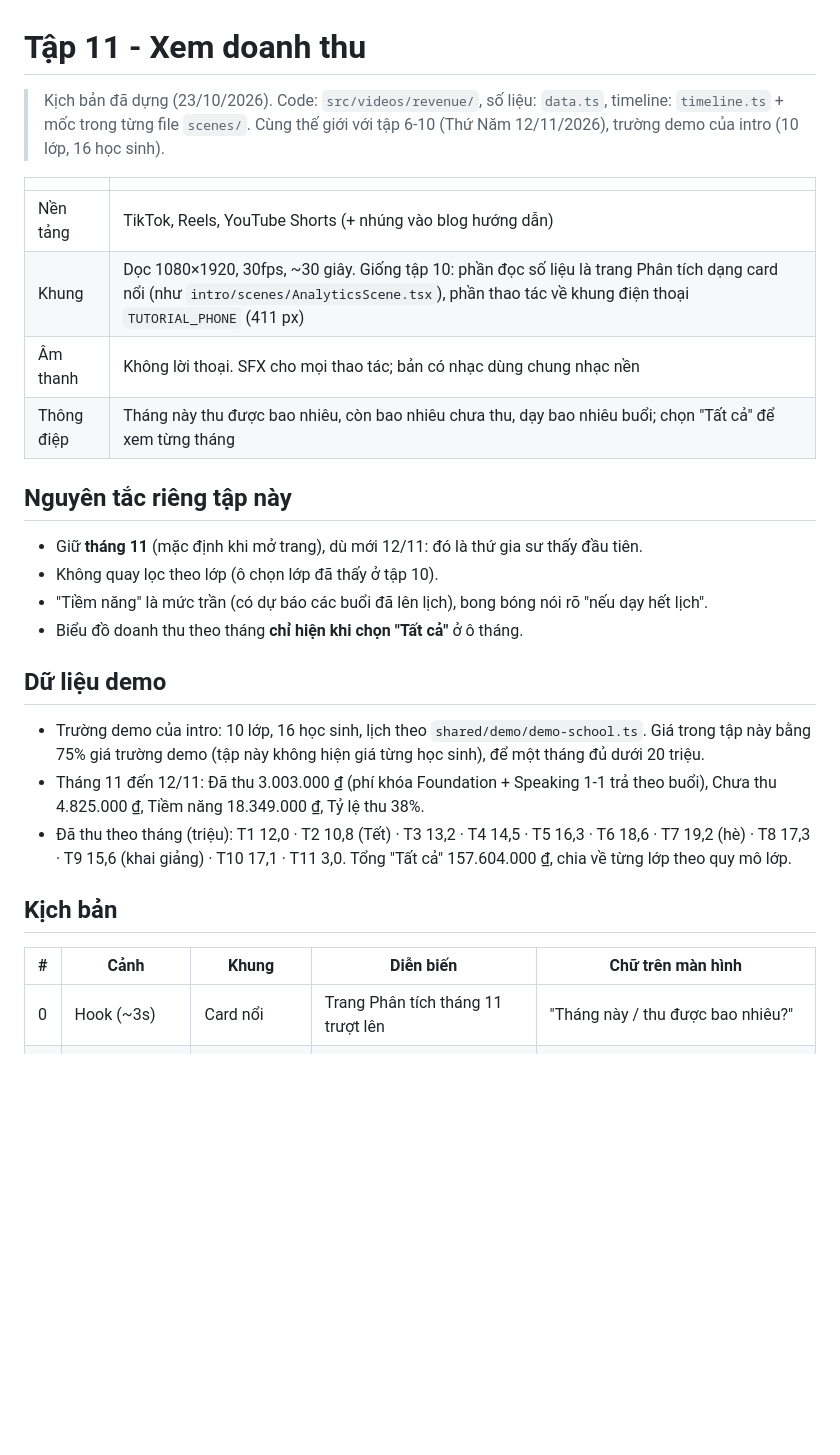
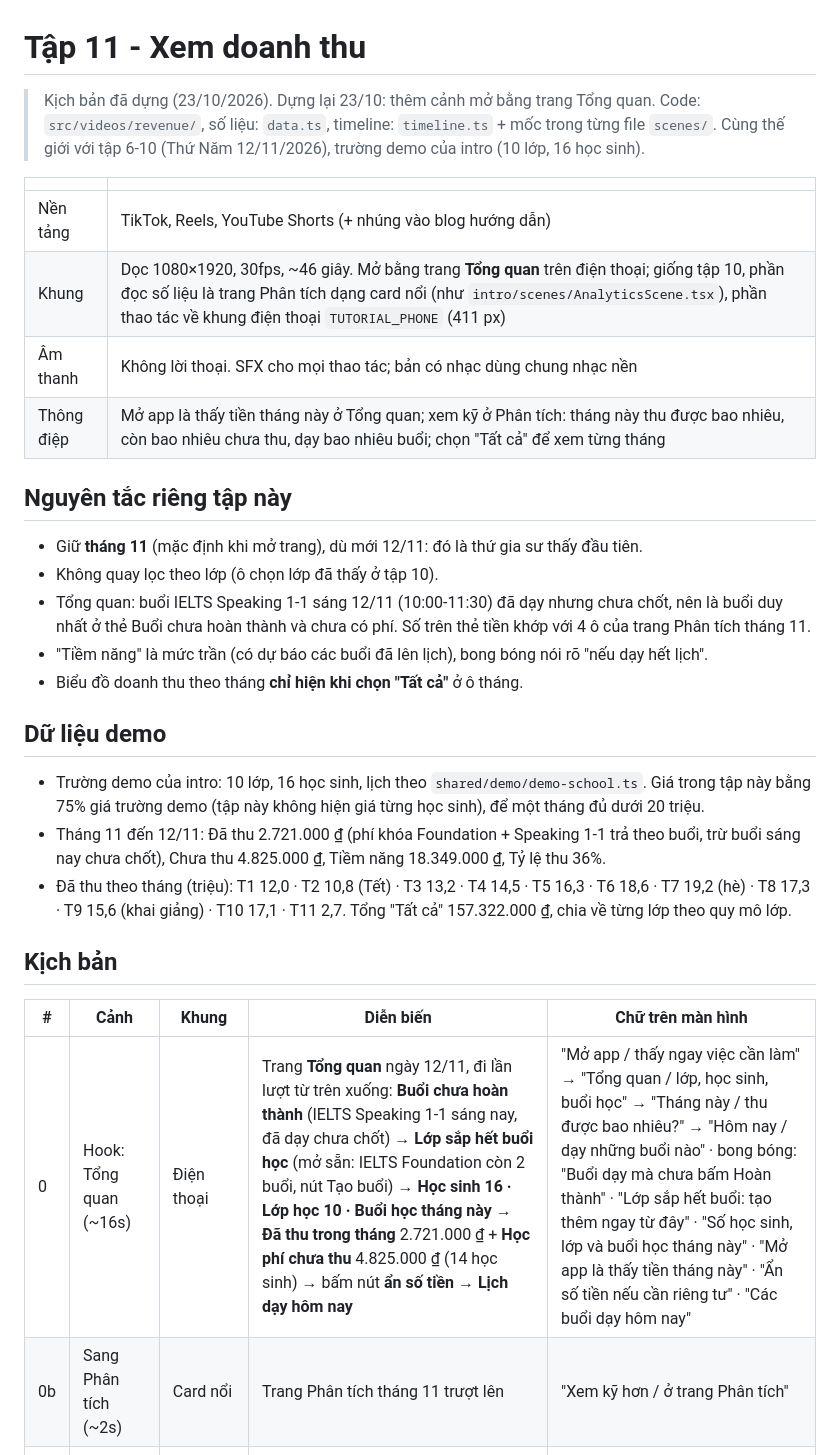
Before and after one commit to bennguyen-dev/sogiasu-video, a Markdown page: docs/tutorials/11-xem-doanh-thu.md, the part around the change. Rendered like a GitHub page; blank space fills up the shorter version.

Commit message:
docs(tutorials): episode 11 dashboard scene

```diff
--- a/docs/tutorials/11-xem-doanh-thu.md
+++ b/docs/tutorials/11-xem-doanh-thu.md
@@ -1,32 +1,34 @@
 # Tập 11 - Xem doanh thu
 
-> Kịch bản đã dựng (23/10/2026). Code: `src/videos/revenue/`, số liệu: `data.ts`, timeline: `timeline.ts` + mốc trong từng file `scenes/`. Cùng thế giới với tập 6-10 (Thứ Năm 12/11/2026), trường demo của intro (10 lớp, 16 học sinh).
+> Kịch bản đã dựng (23/10/2026). Dựng lại 23/10: thêm cảnh mở bằng trang Tổng quan. Code: `src/videos/revenue/`, số liệu: `data.ts`, timeline: `timeline.ts` + mốc trong từng file `scenes/`. Cùng thế giới với tập 6-10 (Thứ Năm 12/11/2026), trường demo của intro (10 lớp, 16 học sinh).
 
 |            |                                                                                |
 | ---------- | ------------------------------------------------------------------------------ |
 | Nền tảng   | TikTok, Reels, YouTube Shorts (+ nhúng vào blog hướng dẫn)                     |
-| Khung      | Dọc 1080×1920, 30fps, ~30 giây. Giống tập 10: phần đọc số liệu là trang Phân tích dạng card nổi (như `intro/scenes/AnalyticsScene.tsx`), phần thao tác về khung điện thoại `TUTORIAL_PHONE` (411 px) |
+| Khung      | Dọc 1080×1920, 30fps, ~46 giây. Mở bằng trang **Tổng quan** trên điện thoại; giống tập 10, phần đọc số liệu là trang Phân tích dạng card nổi (như `intro/scenes/AnalyticsScene.tsx`), phần thao tác về khung điện thoại `TUTORIAL_PHONE` (411 px) |
 | Âm thanh   | Không lời thoại. SFX cho mọi thao tác; bản có nhạc dùng chung nhạc nền         |
-| Thông điệp | Tháng này thu được bao nhiêu, còn bao nhiêu chưa thu, dạy bao nhiêu buổi; chọn "Tất cả" để xem từng tháng |
+| Thông điệp | Mở app là thấy tiền tháng này ở Tổng quan; xem kỹ ở Phân tích: tháng này thu được bao nhiêu, còn bao nhiêu chưa thu, dạy bao nhiêu buổi; chọn "Tất cả" để xem từng tháng |
 
 ## Nguyên tắc riêng tập này
 
 - Giữ **tháng 11** (mặc định khi mở trang), dù mới 12/11: đó là thứ gia sư thấy đầu tiên.
 - Không quay lọc theo lớp (ô chọn lớp đã thấy ở tập 10).
+- Tổng quan: buổi IELTS Speaking 1-1 sáng 12/11 (10:00-11:30) đã dạy nhưng chưa chốt, nên là buổi duy nhất ở thẻ Buổi chưa hoàn thành và chưa có phí. Số trên thẻ tiền khớp với 4 ô của trang Phân tích tháng 11.
 - "Tiềm năng" là mức trần (có dự báo các buổi đã lên lịch), bong bóng nói rõ "nếu dạy hết lịch".
 - Biểu đồ doanh thu theo tháng **chỉ hiện khi chọn "Tất cả"** ở ô tháng.
 
 ## Dữ liệu demo
 
 - Trường demo của intro: 10 lớp, 16 học sinh, lịch theo `shared/demo/demo-school.ts`. Giá trong tập này bằng 75% giá trường demo (tập này không hiện giá từng học sinh), để một tháng đủ dưới 20 triệu.
-- Tháng 11 đến 12/11: Đã thu 3.003.000 ₫ (phí khóa Foundation + Speaking 1-1 trả theo buổi), Chưa thu 4.825.000 ₫, Tiềm năng 18.349.000 ₫, Tỷ lệ thu 38%.
-- Đã thu theo tháng (triệu): T1 12,0 · T2 10,8 (Tết) · T3 13,2 · T4 14,5 · T5 16,3 · T6 18,6 · T7 19,2 (hè) · T8 17,3 · T9 15,6 (khai giảng) · T10 17,1 · T11 3,0. Tổng "Tất cả" 157.604.000 ₫, chia về từng lớp theo quy mô lớp.
+- Tháng 11 đến 12/11: Đã thu 2.721.000 ₫ (phí khóa Foundation + Speaking 1-1 trả theo buổi, trừ buổi sáng nay chưa chốt), Chưa thu 4.825.000 ₫, Tiềm năng 18.349.000 ₫, Tỷ lệ thu 36%.
+- Đã thu theo tháng (triệu): T1 12,0 · T2 10,8 (Tết) · T3 13,2 · T4 14,5 · T5 16,3 · T6 18,6 · T7 19,2 (hè) · T8 17,3 · T9 15,6 (khai giảng) · T10 17,1 · T11 2,7. Tổng "Tất cả" 157.322.000 ₫, chia về từng lớp theo quy mô lớp.
 
 ## Kịch bản
 
 | # | Cảnh | Khung | Diễn biến | Chữ trên màn hình |
 |---|---|---|---|---|
-| 0 | Hook (~3s) | Card nổi | Trang Phân tích tháng 11 trượt lên | "Tháng này / thu được bao nhiêu?" |
+| 0 | Hook: Tổng quan (~16s) | Điện thoại | Trang **Tổng quan** ngày 12/11, đi lần lượt từ trên xuống: **Buổi chưa hoàn thành** (IELTS Speaking 1-1 sáng nay, đã dạy chưa chốt) → **Lớp sắp hết buổi học** (mở sẵn: IELTS Foundation còn 2 buổi, nút Tạo buổi) → **Học sinh 16 · Lớp học 10 · Buổi học tháng này** → **Đã thu trong tháng** 2.721.000 ₫ + **Học phí chưa thu** 4.825.000 ₫ (14 học sinh) → bấm nút **ẩn số tiền** → **Lịch dạy hôm nay** | "Mở app / thấy ngay việc cần làm" → "Tổng quan / lớp, học sinh, buổi học" → "Tháng này / thu được bao nhiêu?" → "Hôm nay / dạy những buổi nào" · bong bóng: "Buổi dạy mà chưa bấm Hoàn thành" · "Lớp sắp hết buổi: tạo thêm ngay từ đây" · "Số học sinh, lớp và buổi học tháng này" · "Mở app là thấy tiền tháng này" · "Ẩn số tiền nếu cần riêng tư" · "Các buổi dạy hôm nay" |
+| 0b | Sang Phân tích (~2s) | Card nổi | Trang Phân tích tháng 11 trượt lên | "Xem kỹ hơn / ở trang Phân tích" |
 | 1 | 4 ô số liệu (~10s) | Card, camera phóng gần | Khoanh lần lượt: Đã thu, Chưa thu, Tiềm năng, Tỷ lệ thu | "Đã thu: tiền đã về" · "Chưa thu: đã dạy, chưa đóng" · "Tiềm năng: nếu dạy hết lịch" · "Tỷ lệ thu" |
 | 2 | Buổi học theo lớp (~6s) | Card | Khoanh một lớp: đã dạy bao nhiêu buổi, bao nhiêu giờ, nghỉ mấy buổi | "Dạy bao nhiêu buổi, bao nhiêu giờ" |
 | 3 | Đã thu vs Tiềm năng (~6s) | Card | Khoanh lớp còn nhiều tiền chưa thu | "Lớp nào còn chưa thu" |
```
